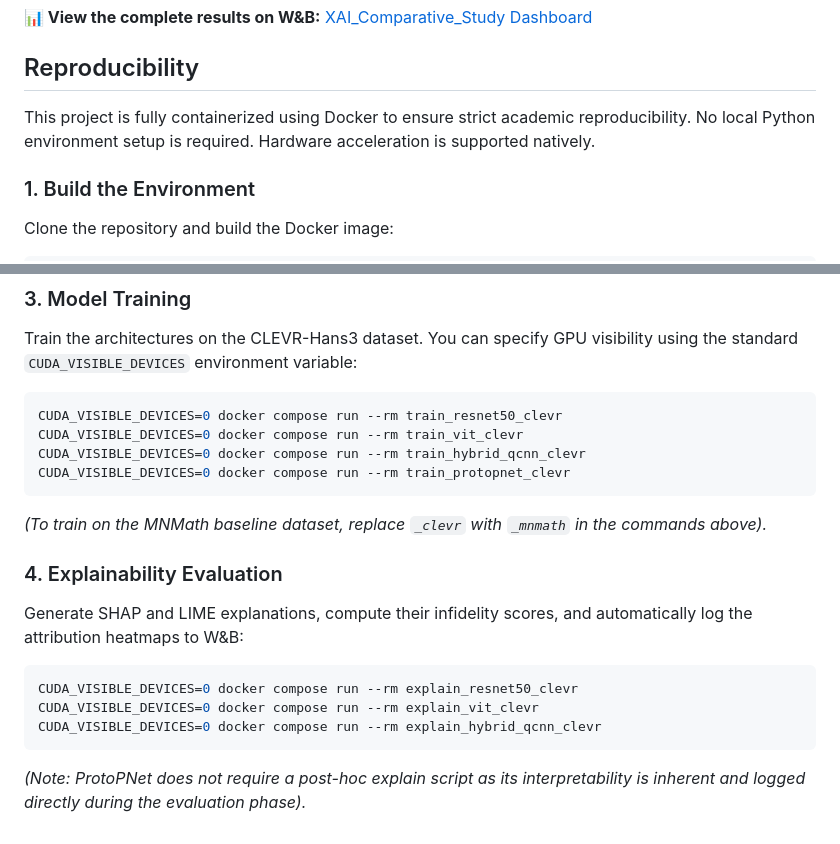
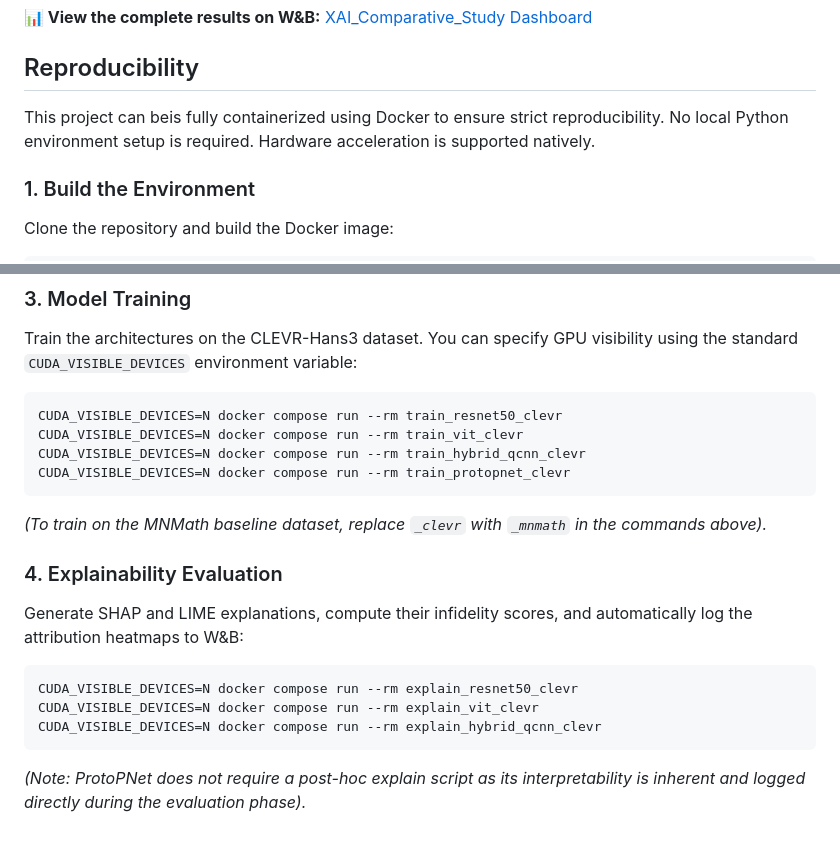
Before and after one commit to DylanUnifi/ProjectWorkExplaibleAI, a Markdown page: README.md, 2 parts joined by grey strips. Rendered like a GitHub page.

Commit message:
Fix typo and update GPU visibility in README
Corrected a typo and updated GPU visibility variable in training commands.

````diff
--- a/README.md
+++ b/README.md
@@ -24,7 +24,7 @@ All experimental results, including training metrics, accuracy drops (Validation
 **📊 View the complete results on W&B:** [XAI_Comparative_Study Dashboard](https://wandb.ai/dylan-fouepe-university-of-florence/XAI_Comparative_Study)
 
 ## Reproducibility
-This project is fully containerized using Docker to ensure strict academic reproducibility. No local Python environment setup is required. Hardware acceleration is supported natively.
+This project can beis fully containerized using Docker to ensure strict reproducibility. No local Python environment setup is required. Hardware acceleration is supported natively.
 
 ### 1. Build the Environment
 Clone the repository and build the Docker image:
@@ -42,18 +42,18 @@ docker compose run --rm eda_mnmath
 ### 3. Model Training
 Train the architectures on the CLEVR-Hans3 dataset. You can specify GPU visibility using the standard `CUDA_VISIBLE_DEVICES` environment variable:
 ```bash
-CUDA_VISIBLE_DEVICES=0 docker compose run --rm train_resnet50_clevr
-CUDA_VISIBLE_DEVICES=0 docker compose run --rm train_vit_clevr
-CUDA_VISIBLE_DEVICES=0 docker compose run --rm train_hybrid_qcnn_clevr
-CUDA_VISIBLE_DEVICES=0 docker compose run --rm train_protopnet_clevr
+CUDA_VISIBLE_DEVICES=N docker compose run --rm train_resnet50_clevr
+CUDA_VISIBLE_DEVICES=N docker compose run --rm train_vit_clevr
+CUDA_VISIBLE_DEVICES=N docker compose run --rm train_hybrid_qcnn_clevr
+CUDA_VISIBLE_DEVICES=N docker compose run --rm train_protopnet_clevr
 ```
 *(To train on the MNMath baseline dataset, replace `_clevr` with `_mnmath` in the commands above).*
 
 ### 4. Explainability Evaluation
 Generate SHAP and LIME explanations, compute their infidelity scores, and automatically log the attribution heatmaps to W&B:
 ```bash
-CUDA_VISIBLE_DEVICES=0 docker compose run --rm explain_resnet50_clevr
-CUDA_VISIBLE_DEVICES=0 docker compose run --rm explain_vit_clevr
-CUDA_VISIBLE_DEVICES=0 docker compose run --rm explain_hybrid_qcnn_clevr
+CUDA_VISIBLE_DEVICES=N docker compose run --rm explain_resnet50_clevr
+CUDA_VISIBLE_DEVICES=N docker compose run --rm explain_vit_clevr
+CUDA_VISIBLE_DEVICES=N docker compose run --rm explain_hybrid_qcnn_clevr
 ```
 *(Note: ProtoPNet does not require a post-hoc explain script as its interpretability is inherent and logged directly during the evaluation phase).*
````
